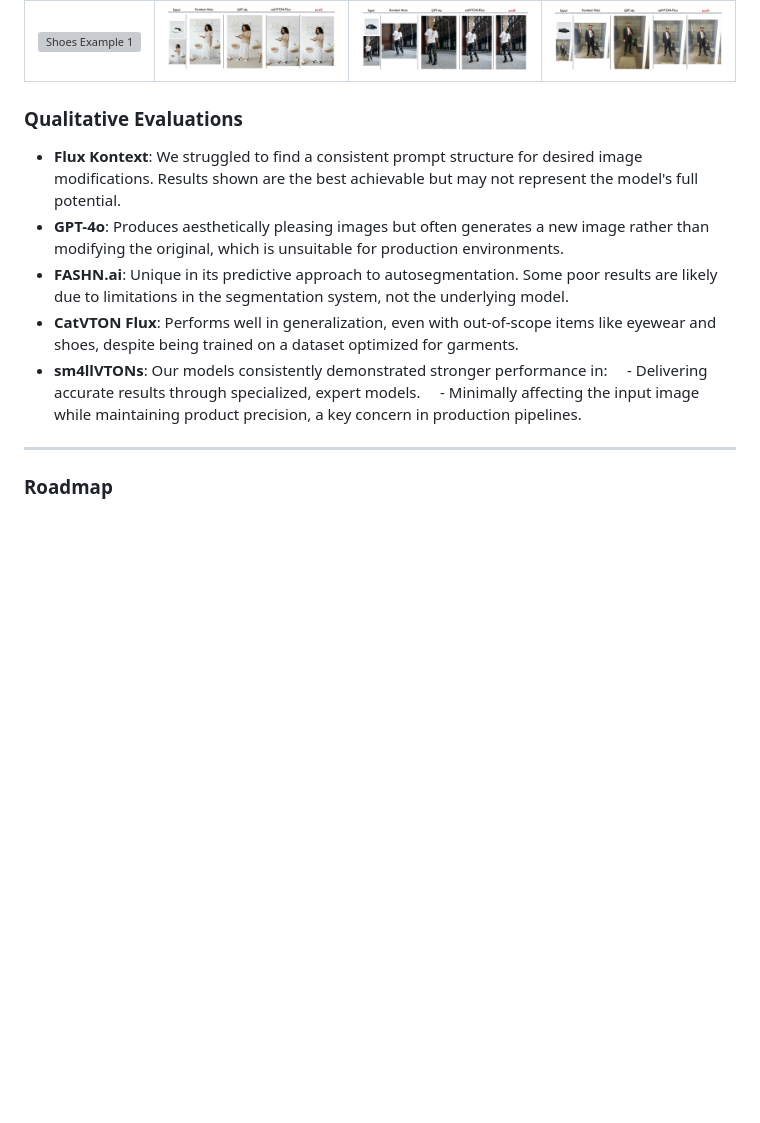
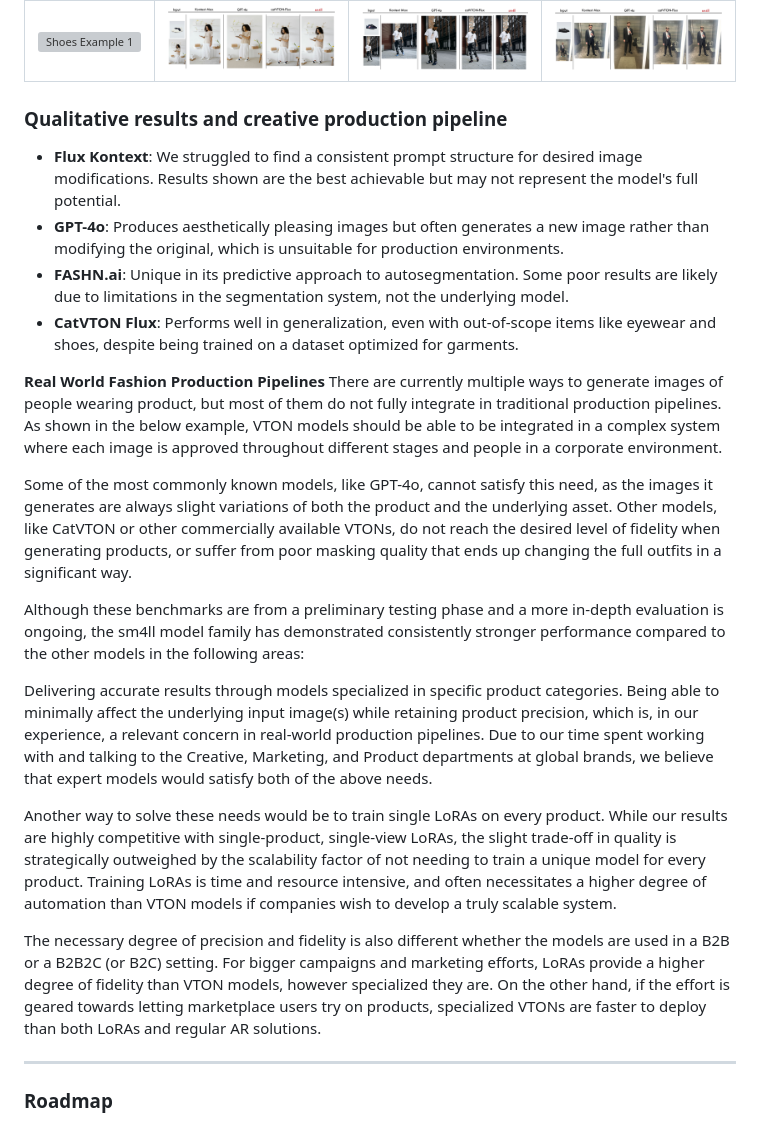
Before and after one commit to alexpuliatti/sm4llvton, a Markdown page: ReadMe.md, the part around the change. GitHub-like rendering; blank space fills up the shorter version; grey boxes are pictures that could not be loaded.

Commit message:
Update ReadMe.md
Added Production Pipelines excerpt

```diff
--- a/ReadMe.md
+++ b/ReadMe.md
@@ -52,15 +52,27 @@ Our work is guided by a core philosophy that distinguishes it from general-purpo
 | :---: | :---: | :---: | :---: |
 | <img src="Assets/shoes_1.jpg" alt="Shoes Example 1" width="200"/> | <img src="Assets/shoes_2.jpg" alt="Shoes Example 2" width="200"/> | <img src="Assets/shoes_3.jpg" alt="Shoes Example 3" width="200"/> | <img src="Assets/shoes_4.jpg" alt="Shoes Example 4" width="200"/> |
 
-### Qualitative Evaluations
+### Qualitative results and creative production pipeline
 
 - **Flux Kontext**: We struggled to find a consistent prompt structure for desired image modifications. Results shown are the best achievable but may not represent the model's full potential.
 - **GPT-4o**: Produces aesthetically pleasing images but often generates a new image rather than modifying the original, which is unsuitable for production environments.
 - **FASHN.ai**: Unique in its predictive approach to autosegmentation. Some poor results are likely due to limitations in the segmentation system, not the underlying model.
 - **CatVTON Flux**: Performs well in generalization, even with out-of-scope items like eyewear and shoes, despite being trained on a dataset optimized for garments.
-- **sm4llVTONs**: Our models consistently demonstrated stronger performance in:
-      - Delivering accurate results through specialized, expert models.
-      - Minimally affecting the input image while maintaining product precision, a key concern in production pipelines.
+
+**Real World Fashion Production Pipelines**
+There are currently multiple ways to generate images of people wearing product, but most of them do not fully integrate in traditional production pipelines. As shown in the below example, VTON models should be able to be integrated in a complex system where each image is approved throughout different stages and people in a corporate environment.
+
+Some of the most commonly known models, like GPT-4o, cannot satisfy this need, as the images it generates are always slight variations of both the product and the underlying asset. Other models, like CatVTON or other commercially available VTONs, do not reach the desired level of fidelity when generating products, or suffer from poor masking quality that ends up changing the full outfits in a significant way.
+
+Although these benchmarks are from a preliminary testing phase and a more in-depth evaluation is ongoing, the sm4ll model family has demonstrated consistently stronger performance compared to the other models in the following areas:
+
+Delivering accurate results through models specialized in specific product categories.
+Being able to minimally affect the underlying input image(s) while retaining product precision, which is, in our experience, a relevant concern in real-world production pipelines.
+Due to our time spent working with and talking to the Creative, Marketing, and Product departments at global brands, we believe that expert models would satisfy both of the above needs.
+
+Another way to solve these needs would be to train single LoRAs on every product. While our results are highly competitive with single-product, single-view LoRAs, the slight trade-off in quality is strategically outweighed by the scalability factor of not needing to train a unique model for every product. Training LoRAs is time and resource intensive, and often necessitates a higher degree of automation than VTON models if companies wish to develop a truly scalable system.
+
+The necessary degree of precision and fidelity is also different whether the models are used in a B2B or a B2B2C (or B2C) setting. For bigger campaigns and marketing efforts, LoRAs provide a higher degree of fidelity than VTON models, however specialized they are. On the other hand, if the effort is geared towards letting marketplace users try on products, specialized VTONs are faster to deploy than both LoRAs and regular AR solutions.
 
 ---
 ### Roadmap
```
